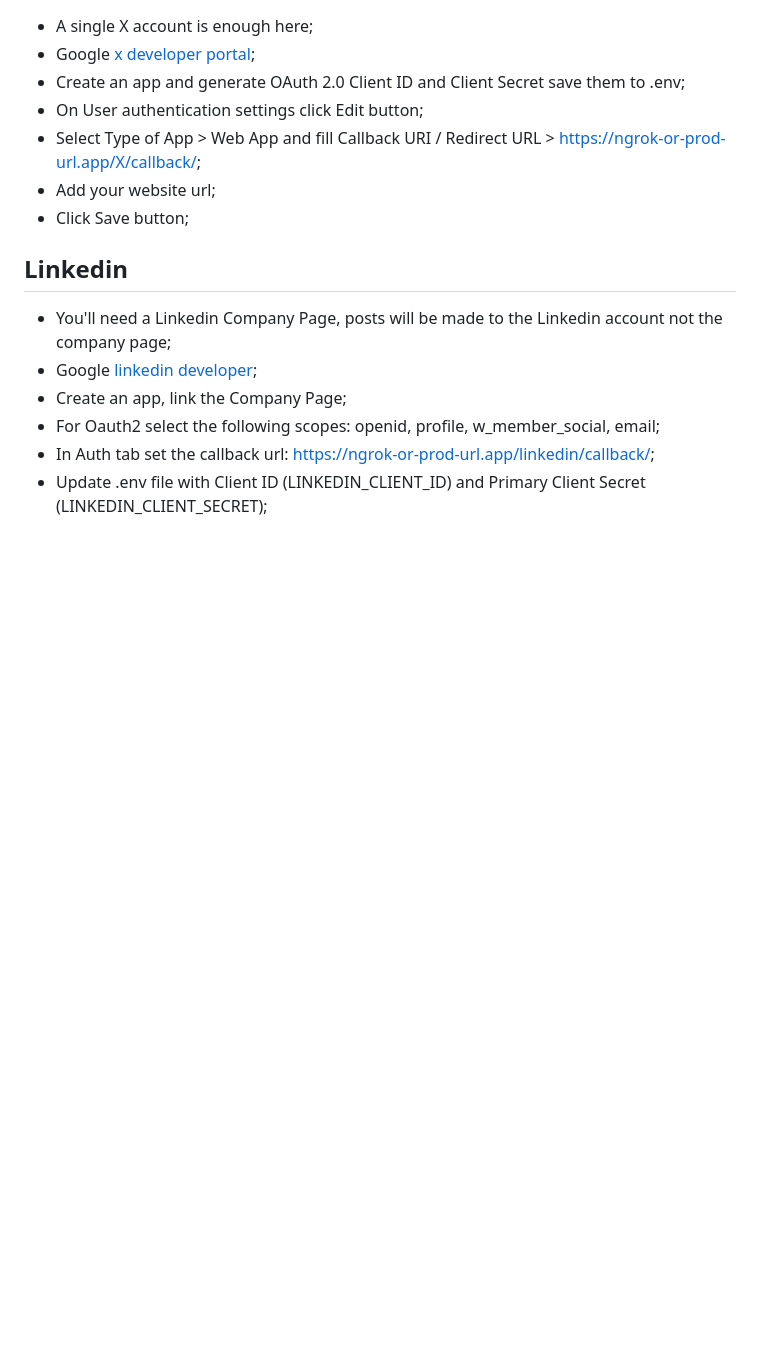
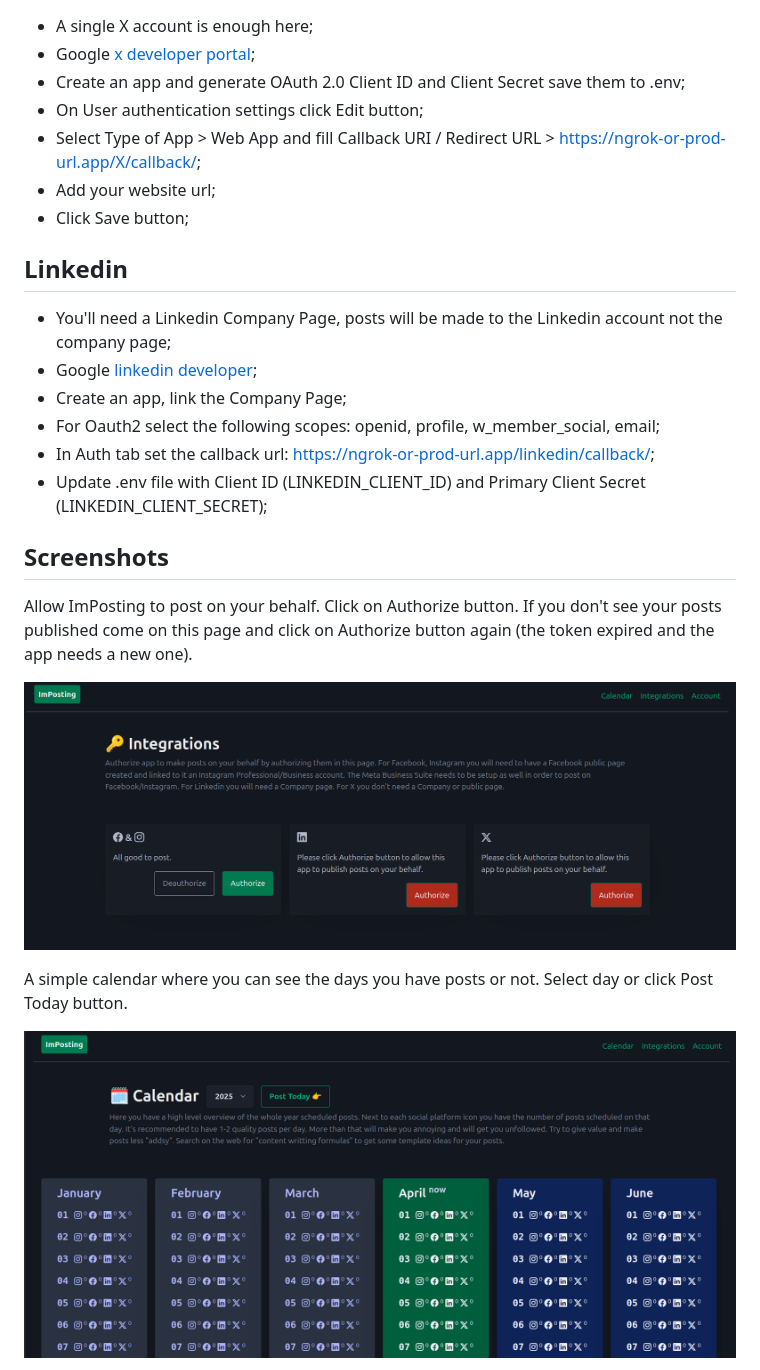
Before and after one commit to leonardo-lacerda/social-media-posts-scheduler, a Markdown page: README.md, the part around the change printed below. Drawn GitHub-style; pictures changed too: static/calendar.png (added), static/integrations.png (added); blank space fills up the shorter version.

```diff
--- a/README.md
+++ b/README.md
@@ -79,3 +79,17 @@ Shortcut make commands:
 - For Oauth2 select the following scopes: openid, profile, w_member_social, email;
 - In Auth tab set the callback url: https://ngrok-or-prod-url.app/linkedin/callback/;
 - Update .env file with Client ID (LINKEDIN_CLIENT_ID) and Primary Client Secret (LINKEDIN_CLIENT_SECRET);
+
+
+## Screenshots
+
+Allow ImPosting to post on your behalf. Click on Authorize button.
+If you don't see your posts published come on this page and click on Authorize button again (the token expired and the app needs a new one).
+
+![integrations](./static/integrations.png)
+
+
+A simple calendar where you can see the days you have posts or not. Select day or click Post Today button.
+
+![calendar](./static/calendar.png)
+
```
Also changed, not shown: other parts of README.md (+10 -0 lines), static/post.png (added), static/schedule.png (added), 4 other files.
